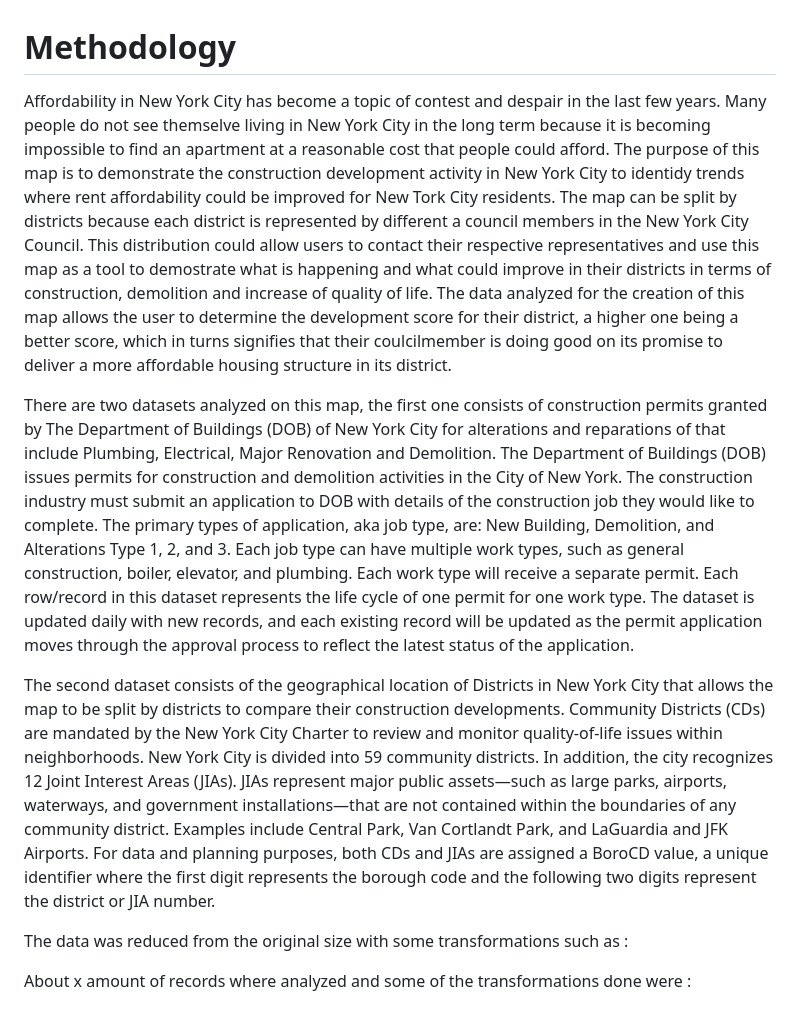
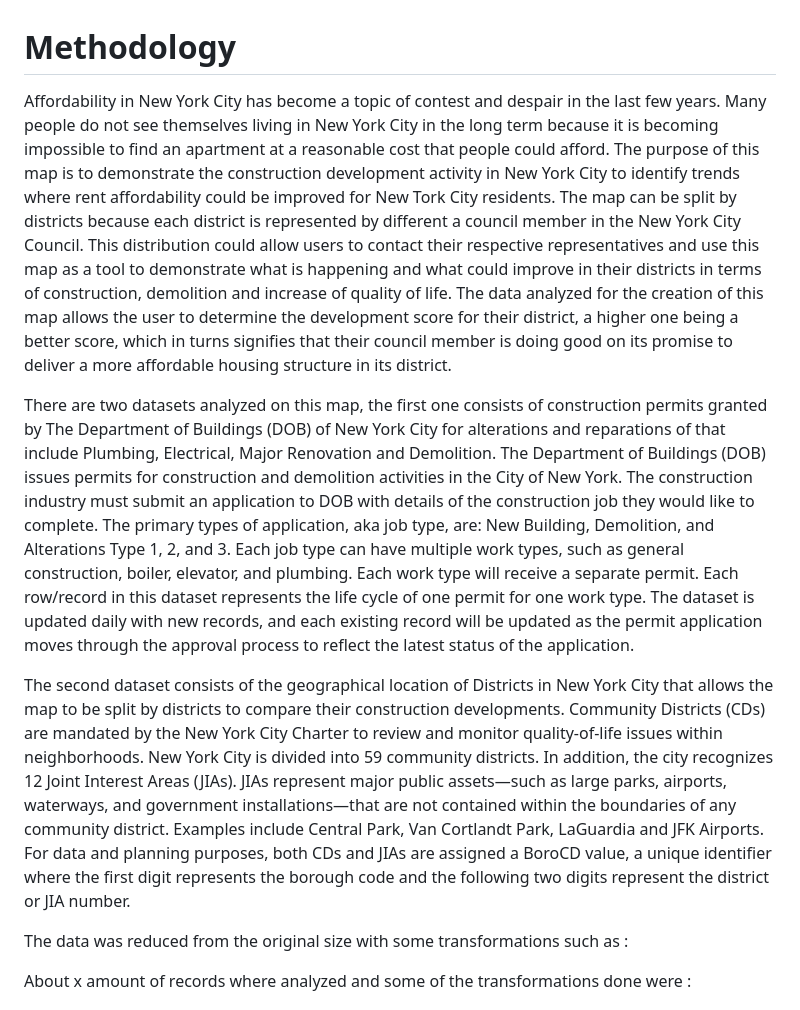
Before and after one commit to XimiPali/nyc-housing-crisis-visualization, a Markdown page: README.md, the part around the change. Rendered like a GitHub page.

```diff
--- a/README.md
+++ b/README.md
@@ -1,10 +1,11 @@
 # Methodology
 
-  Affordability in New York City has become a topic of contest and despair in the last few years. Many people do not see themselve living in New York City in the long term because it is becoming impossible to find an apartment at a reasonable cost that people could afford. The purpose of this map is to demonstrate the construction development activity in New York City to identidy trends where rent affordability could be improved for New Tork City residents. The map can be split by districts because each district is represented by different a council members in the New York City Council. This distribution could allow users to contact their respective representatives and use this map as a tool to demostrate what is happening and what could improve in their districts in terms of construction, demolition and increase of quality of life. The data analyzed for the creation of this map allows the user to determine the development score for their district, a higher one being a better score, which in turns signifies that their coulcilmember is doing good on its promise to deliver a more affordable housing structure in its district.
+Affordability in New York City has become a topic of contest and despair in the last few years. Many people do not see themselves living in New York City in the long term because it is becoming impossible to find an apartment at a reasonable cost that people could afford. The purpose of this map is to demonstrate the construction development activity in New York City to identify trends where rent affordability could be improved for New Tork City residents. The map can be split by districts because each district is represented by different a council member in the New York City Council. This distribution could allow users to contact their respective representatives and use this map as a tool to demonstrate what is happening and what could improve in their districts in terms of construction, demolition and increase of quality of life. The data analyzed for the creation of this map allows the user to determine the development score for their district, a higher one being a better score, which in turns signifies that their council member is doing good on its promise to deliver a more affordable housing structure in its district.
 
-  There are two datasets analyzed on this map, the first one consists of construction permits granted by The Department of Buildings (DOB) of New York City for alterations and reparations of that include Plumbing, Electrical, Major Renovation and Demolition. The Department of Buildings (DOB) issues permits for construction and demolition activities in the City of New York. The construction industry must submit an application to DOB with details of the construction job they would like to complete. The primary types of application, aka job type, are: New Building, Demolition, and Alterations Type 1, 2, and 3. Each job type can have multiple work types, such as general construction, boiler, elevator, and plumbing. Each work type will receive a separate permit. Each row/record in this dataset represents the life cycle of one permit for one work type. The dataset is updated daily with new records, and each existing record will be updated as the permit application moves through the approval process to reflect the latest status of the application.
+There are two datasets analyzed on this map, the first one consists of construction permits granted by The Department of Buildings (DOB) of New York City for alterations and reparations of that include Plumbing, Electrical, Major Renovation and Demolition. The Department of Buildings (DOB) issues permits for construction and demolition activities in the City of New York. The construction industry must submit an application to DOB with details of the construction job they would like to complete. The primary types of application, aka job type, are: New Building, Demolition, and Alterations Type 1, 2, and 3. Each job type can have multiple work types, such as general construction, boiler, elevator, and plumbing. Each work type will receive a separate permit. Each row/record in this dataset represents the life cycle of one permit for one work type. The dataset is updated daily with new records, and each existing record will be updated as the permit application moves through the approval process to reflect the latest status of the application.
 
-  The second dataset consists of the geographical location of Districts in New York City that allows the map to be split by districts to compare their construction developments. Community Districts (CDs) are mandated by the New York City Charter to review and monitor quality-of-life issues within neighborhoods. New York City is divided into 59 community districts. In addition, the city recognizes 12 Joint Interest Areas (JIAs). JIAs represent major public assets—such as large parks, airports, waterways, and government installations—that are not contained within the boundaries of any community district. Examples include Central Park, Van Cortlandt Park, and LaGuardia and JFK Airports. For data and planning purposes, both CDs and JIAs are assigned a BoroCD value, a unique identifier where the first digit represents the borough code and the following two digits represent the district or JIA number.
+The second dataset consists of the geographical location of Districts in New York City that allows the map to be split by districts to compare their construction developments. Community Districts (CDs) are mandated by the New York City Charter to review and monitor quality-of-life issues within neighborhoods. New York City is divided into 59 community districts. In addition, the city recognizes 12 Joint Interest Areas (JIAs). JIAs represent major public assets—such as large parks, airports, waterways, and government installations—that are not contained within the boundaries of any community district. Examples include Central Park, Van Cortlandt Park, LaGuardia and JFK Airports. For data and planning purposes, both CDs and JIAs are assigned a BoroCD value, a unique identifier where the first digit represents the borough code and the following two digits represent the district or JIA number.
+
 
   The data was reduced from the original size with some transformations such as :
 
```
